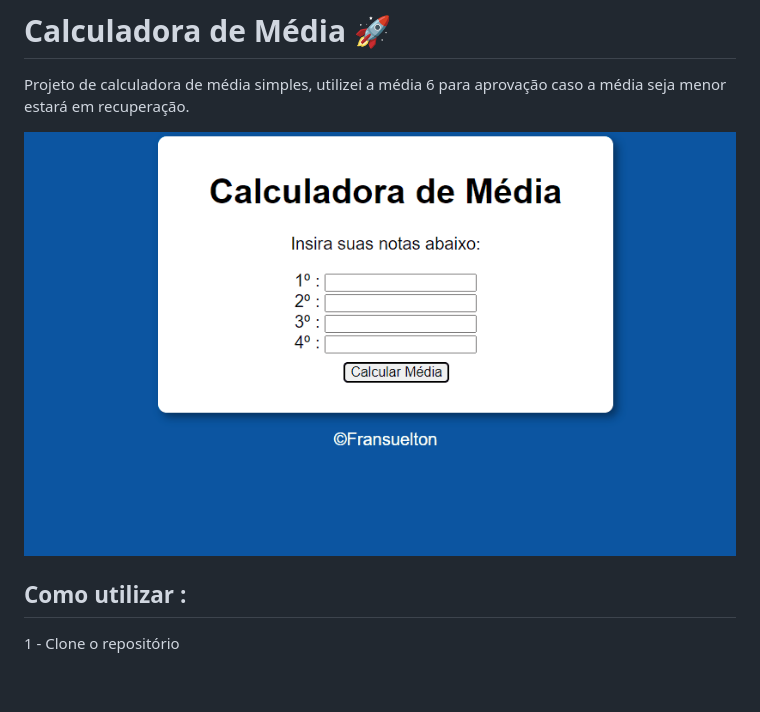
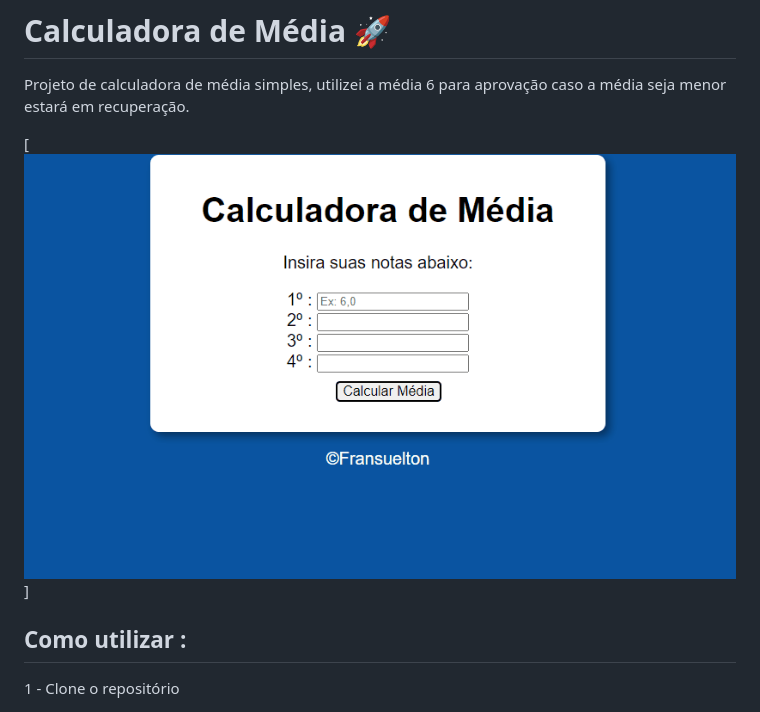
Before and after one commit to Fransuelton/calculadora-de-media, a Markdown page: README.md, the part around the change. Drawn GitHub-style; pictures changed too: src/demo.gif; blank space fills up the shorter version.

Commit message:
update readme gif

```diff
--- a/README.md
+++ b/README.md
@@ -2,7 +2,7 @@
 
 Projeto de calculadora de média simples, utilizei a média 6 para aprovação caso a média seja menor estará em recuperação.
 
-<img src="./src/demo.gif">
+[<img src="./src/demo.gif">]
 
 ## Como utilizar :
 
```
